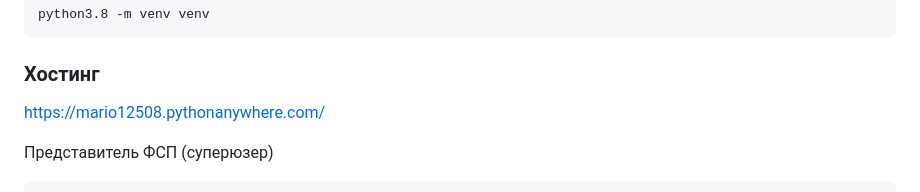
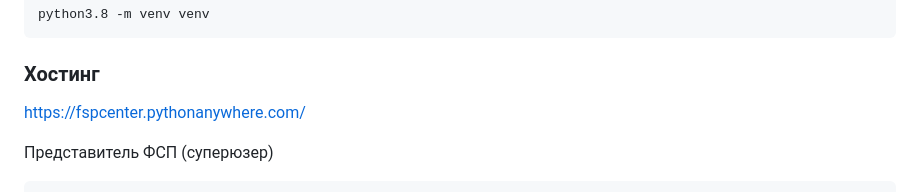
Before and after one commit to 124476/Center_FSP, a Markdown page: README.md, the part around the change. Rendered like a GitHub page.

Commit message:
Refresh url

````diff
--- a/README.md
+++ b/README.md
@@ -142,7 +142,7 @@ python3.8 -m venv venv
 
 ### Хостинг
 
-<a href="https://mario12508.pythonanywhere.com/">https://mario12508.pythonanywhere.com/</a>
+<a href="https://fspcenter.pythonanywhere.com/">https://fspcenter.pythonanywhere.com/</a>
 
 Представитель ФСП (суперюзер)
 ```
````
